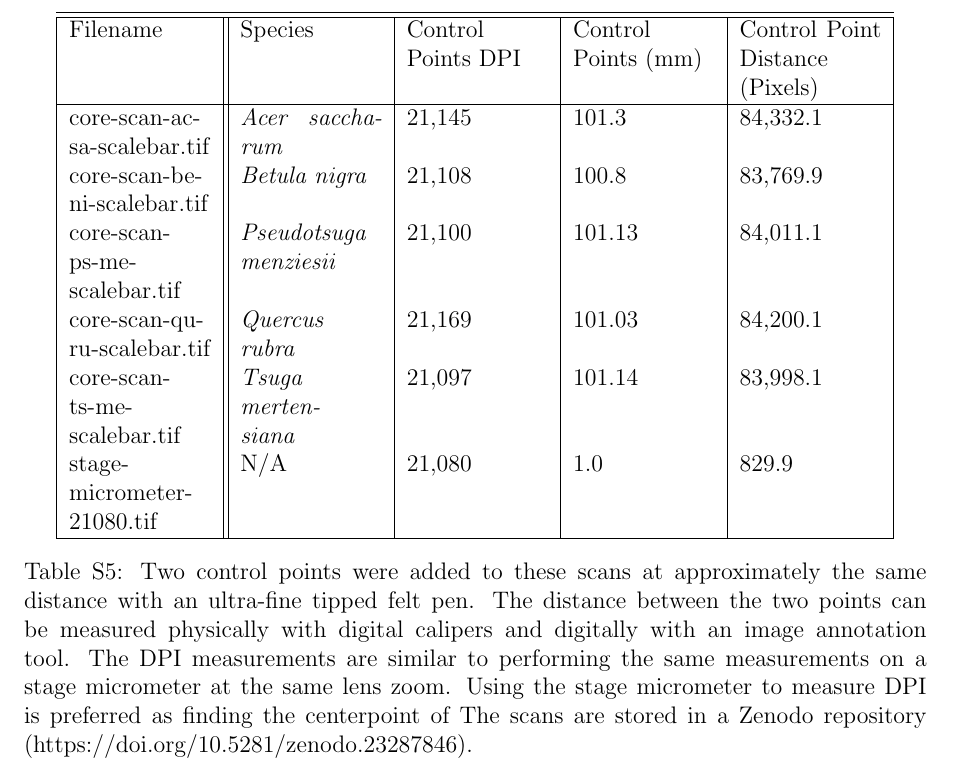
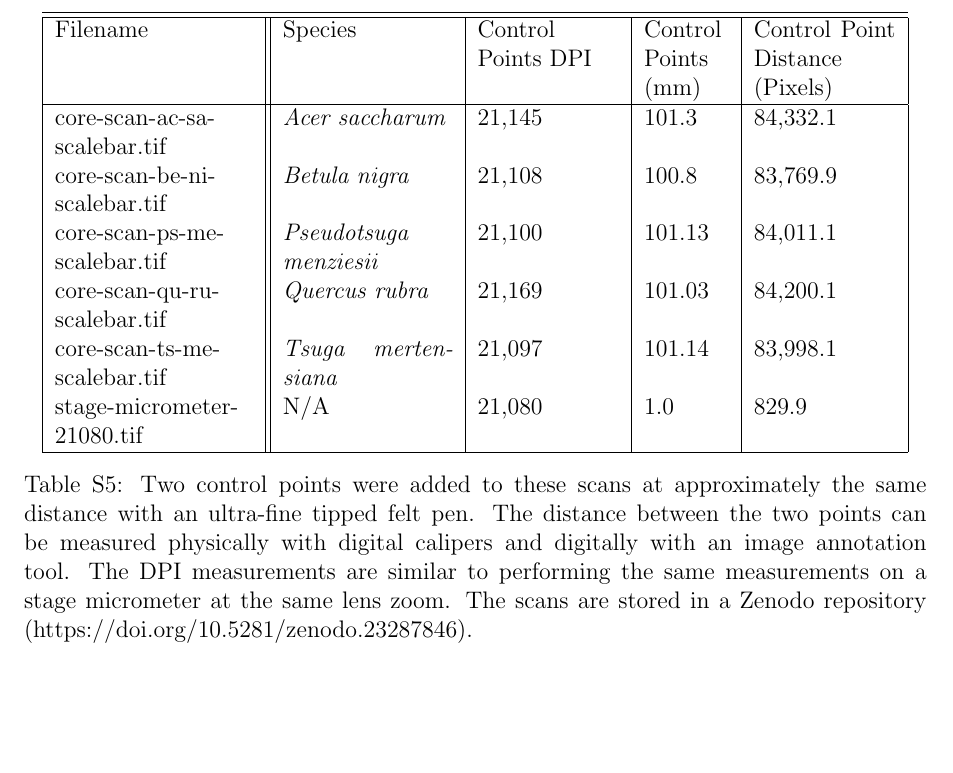
Before and after one commit to temporalecologylab/TreeRings, a LaTeX paper (docs/writing/paper_anon.tex, which reads docs/writing/example_scans_table_control_points.tex): part of page 24 of 28, cut so that both start at the same text, the shorter picture padded with empty space. Compiled offline with pdfLaTeX.

Commit message:
Submitted!

```diff
--- a/docs/writing/example_scans_table_control_points.tex
+++ b/docs/writing/example_scans_table_control_points.tex
@@ -1,6 +1,6 @@
 \begin{table}[htbp]
     \centering
-    \begin{tabular}{ |p{2.5cm}||p{2.5cm}|p{2.5cm}|p{2.5cm}|p{2.5cm}| }
+    \begin{tabular}{ |p{3.5cm}||p{3.0cm}|p{2.5cm}|p{1.5cm}|p{2.5cm}| }
         \hline
         \hline
         Filename & Species & Control Points DPI & Control Points (mm) & Control Point Distance (Pixels) \\
@@ -13,6 +13,6 @@
         stage-micrometer-21080.tif & N/A & 21,080 & 1.0 & 829.9 \\
         \hline
     \end{tabular}
-    \caption{Two control points were added to these scans at approximately the same distance with an ultra-fine tipped felt pen. The distance between the two points can be measured physically with digital calipers and digitally with an image annotation tool. The DPI measurements are similar to performing the same measurements on a stage micrometer at the same lens zoom. Using the stage micrometer to measure DPI is preferred as finding the centerpoint of The scans are stored in a Zenodo repository (https://doi.org/10.5281/zenodo.23287846).} %TODO
+    \caption{Two control points were added to these scans at approximately the same distance with an ultra-fine tipped felt pen. The distance between the two points can be measured physically with digital calipers and digitally with an image annotation tool. The DPI measurements are similar to performing the same measurements on a stage micrometer at the same lens zoom. The scans are stored in a Zenodo repository (https://doi.org/10.5281/zenodo.23287846).} %TODO
     \label{tab:scans_control_points}
 \end{table}
```
Also changed, not shown: docs/writing/minor_rev_letter_1.tex (+1 -1 lines), docs/writing/minor_rev_letter_2.tex (+1 -1 lines), docs/writing/minor_rev_letter_1.pdf, docs/writing/minor_rev_letter_2.pdf, docs/writing/title_page.pdf, 1 other file.
